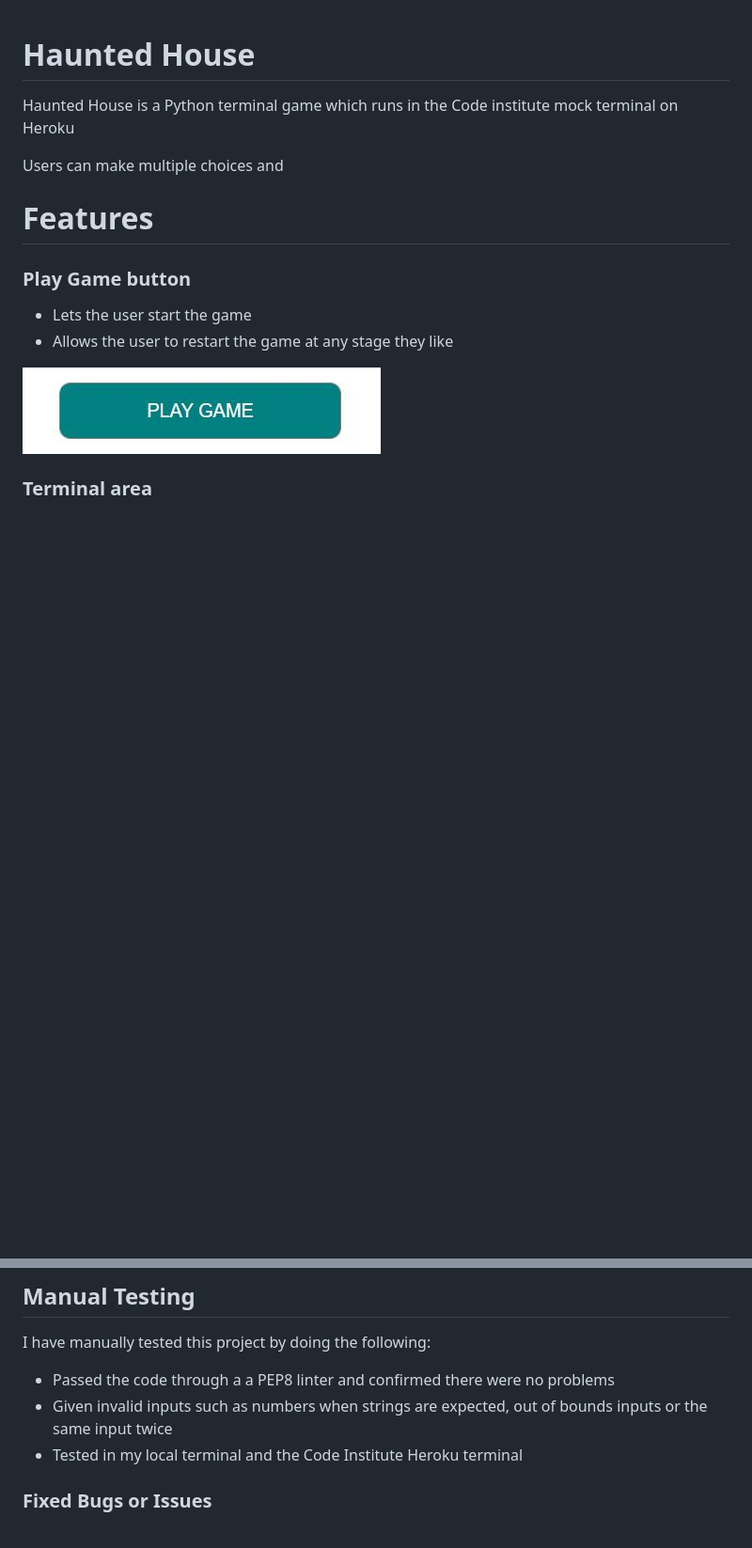
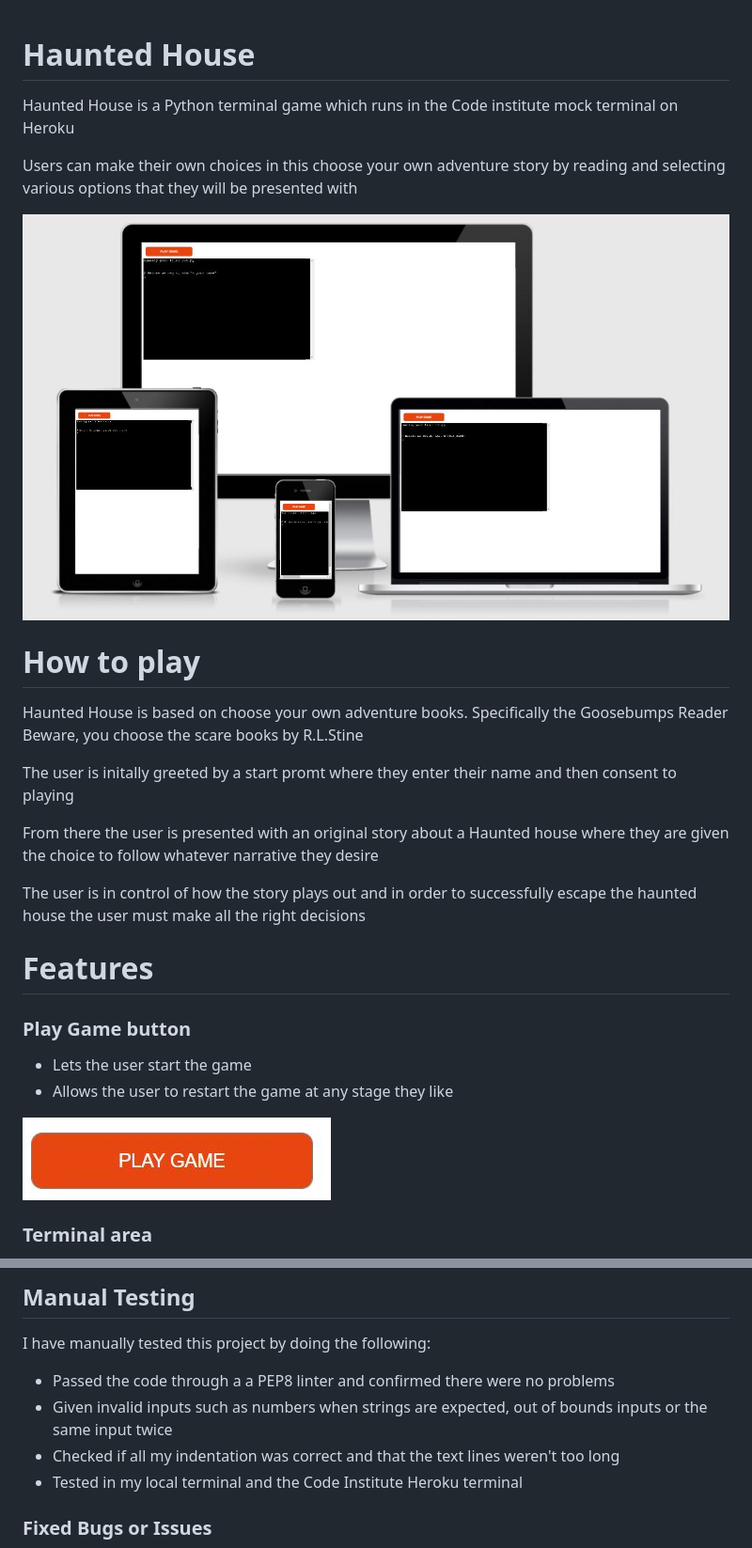
Before and after one commit to MagQ98/haunted-house, a Markdown page: README.md, 2 parts joined by grey strips. Shown: that part at 94% size. Rendered like a GitHub page; pictures changed too: assets/images/play_button.JPG, assets/images/responsive.JPG (added); blank space fills up the shorter version.

```diff
--- a/README.md
+++ b/README.md
@@ -1,8 +1,17 @@
 Haunted House
+=====
+
+<p>Haunted House is a Python terminal game which runs in the Code institute mock terminal on Heroku</p>
+<p>Users can make their own choices in this choose your own adventure story by reading and selecting various options that they will be presented with</p>
+<img src="assets/images/responsive.JPG" alt="Play game button" style="max-width:100%;">
+
+How to play
 ======
-<p>Haunted House is a Python terminal game which runs in the Code institute mock terminal on Heroku</p>
-<p>Users can make multiple choices and
 
+<p>Haunted House is based on choose your own adventure books. Specifically the Goosebumps Reader Beware, you choose the scare books by R.L.Stine</p>
+<p>The user is initally greeted by a start promt where they enter their name and then consent to playing</p>
+<p>From there the user is presented with an original story about a Haunted house where they are given the choice to follow whatever narrative they desire</p>
+<p>The user is in control of how the story plays out and in order to successfully escape the haunted house the user must make all the right decisions</p>
 
 Features
 ======
@@ -74,7 +83,9 @@ I have manually tested this project by doing the following:
 <ul>
 <li>Passed the code through a a PEP8 linter and confirmed there were no problems</li>
 <li>Given invalid inputs such as numbers when strings are expected, out of bounds inputs or the same input twice</li>
+<li>Checked if all my indentation was correct and that the text lines weren't too long</li>
 <li>Tested in my local terminal and the Code Institute Heroku terminal</li>
+
 </ul>
 
 ### Fixed Bugs or Issues
```
